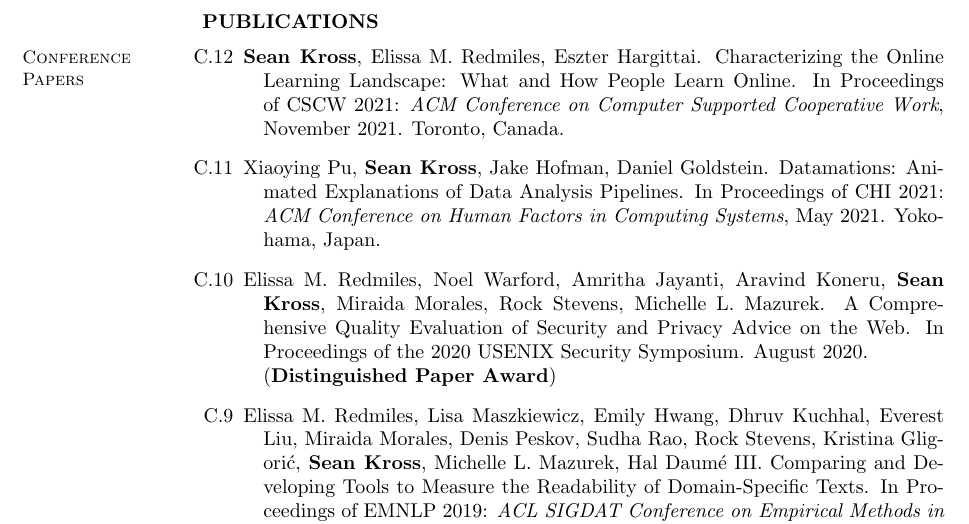
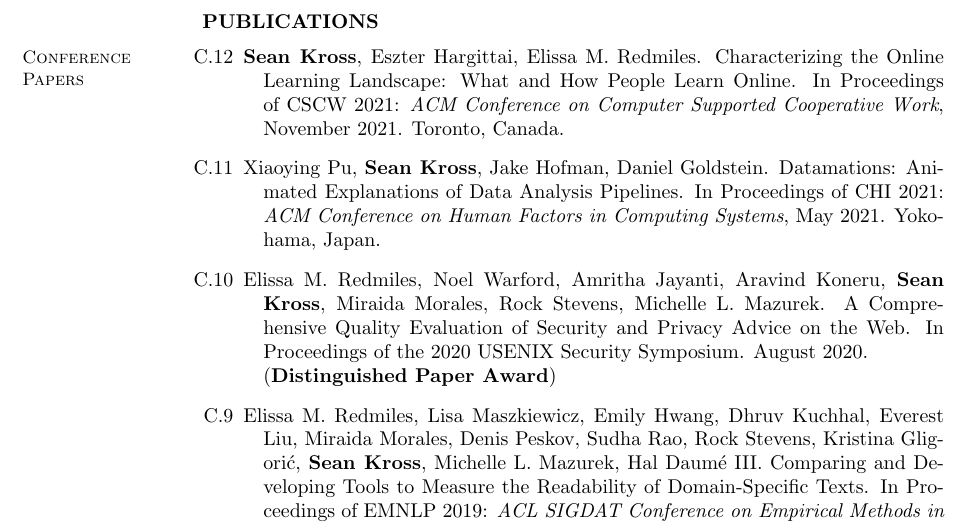
Before and after one commit to seankross/cv, a LaTeX CV (sean-kross-cv.tex): part of page 2 of 4, cut so that both start at the same text. Compiled offline with pdfLaTeX.

Commit message:
update for cscw

```diff
--- a/sean-kross-cv.tex
+++ b/sean-kross-cv.tex
@@ -147,7 +147,7 @@
 
 \begin{bibenum}
 
-\item[C.12] \textbf{Sean Kross}, Elissa M.\ Redmiles, Eszter Hargittai.
+\item[C.12] \textbf{Sean Kross}, Eszter Hargittai, Elissa M.\ Redmiles.
 Characterizing the Online Learning Landscape: What and How People Learn Online.
 In Proceedings of CSCW 2021: \emph{ACM Conference on Computer Supported Cooperative Work}, November 2021. Toronto, Canada.
 
```
Also changed, not shown: docs/sean-kross-cv.pdf.
